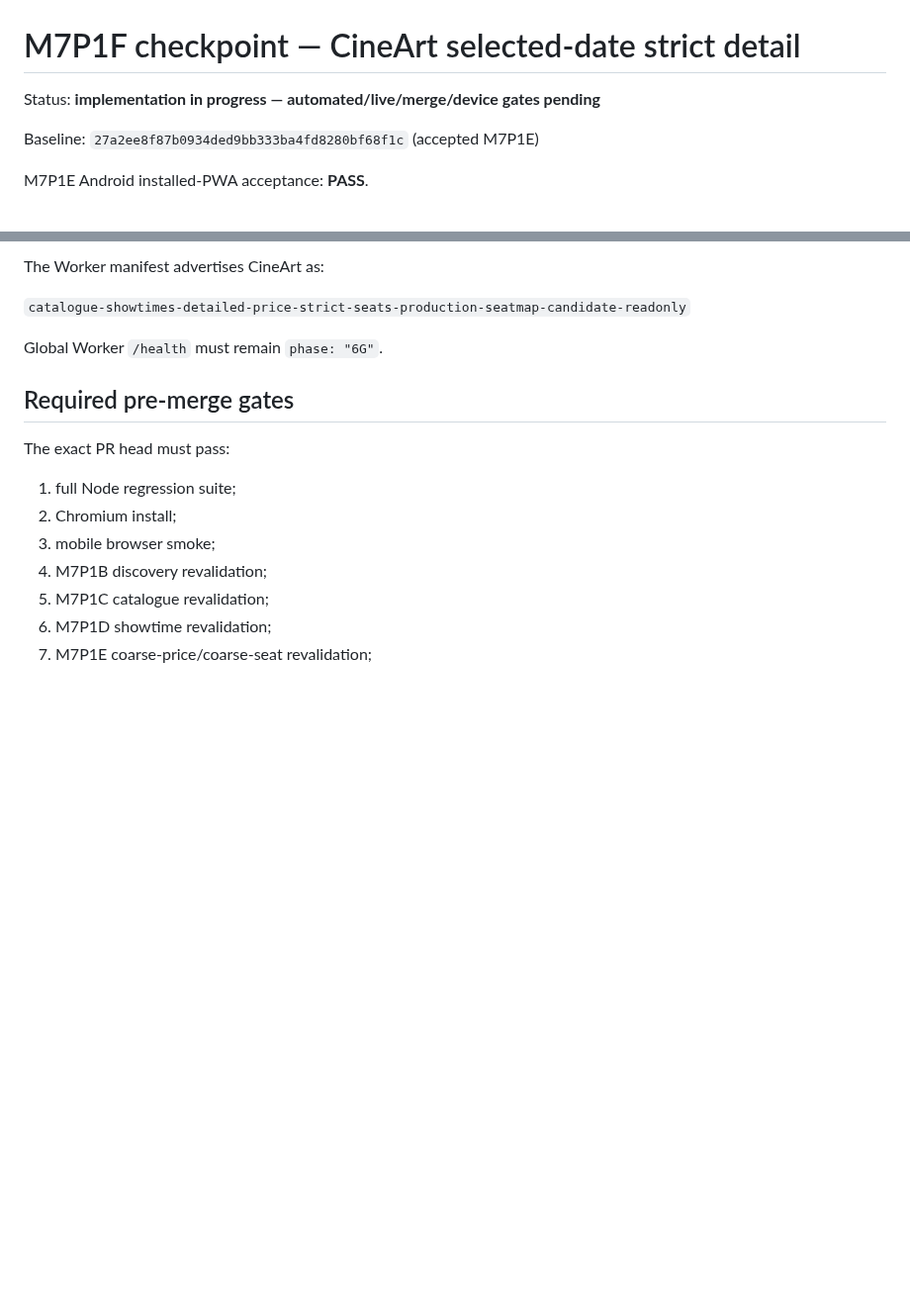
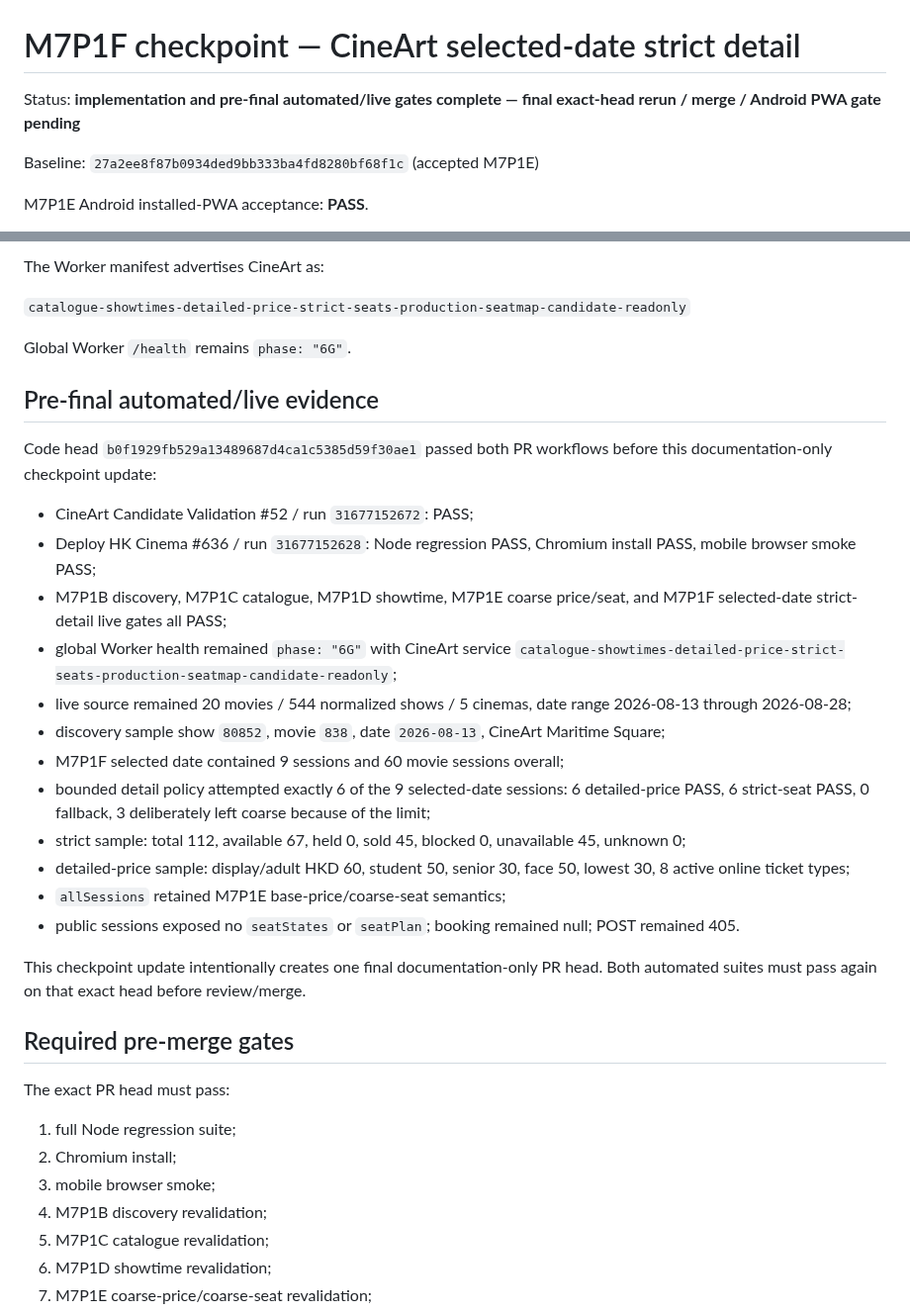
Before and after one commit to MaxYu725/hk-cinema, a Markdown page: docs/checkpoints/m7p1f-cineart-strict-detail.md, 2 parts joined by grey strips. Shown at 99% size. Rendered like a GitHub page; blank space fills up the shorter version.

Commit message:
Record M7P1F pre-final automated and live evidence

```diff
--- a/docs/checkpoints/m7p1f-cineart-strict-detail.md
+++ b/docs/checkpoints/m7p1f-cineart-strict-detail.md
@@ -1,6 +1,6 @@
 # M7P1F checkpoint — CineArt selected-date strict detail
 
-Status: **implementation in progress — automated/live/merge/device gates pending**
+Status: **implementation and pre-final automated/live gates complete — final exact-head rerun / merge / Android PWA gate pending**
 
 Baseline: `27a2ee8f87b0934ded9bb333ba4fd8280bf68f1c` (accepted M7P1E)
 
@@ -96,7 +96,26 @@ The Worker manifest advertises CineArt as:
 
 `catalogue-showtimes-detailed-price-strict-seats-production-seatmap-candidate-readonly`
 
-Global Worker `/health` must remain `phase: "6G"`.
+Global Worker `/health` remains `phase: "6G"`.
+
+## Pre-final automated/live evidence
+
+Code head `b0f1929fb529a13489687d4ca1c5385d59f30ae1` passed both PR workflows before this documentation-only checkpoint update:
+
+- CineArt Candidate Validation #52 / run `31677152672`: PASS;
+- Deploy HK Cinema #636 / run `31677152628`: Node regression PASS, Chromium install PASS, mobile browser smoke PASS;
+- M7P1B discovery, M7P1C catalogue, M7P1D showtime, M7P1E coarse price/seat, and M7P1F selected-date strict-detail live gates all PASS;
+- global Worker health remained `phase: "6G"` with CineArt service `catalogue-showtimes-detailed-price-strict-seats-production-seatmap-candidate-readonly`;
+- live source remained 20 movies / 544 normalized shows / 5 cinemas, date range 2026-08-13 through 2026-08-28;
+- discovery sample show `80852`, movie `838`, date `2026-08-13`, CineArt Maritime Square;
+- M7P1F selected date contained 9 sessions and 60 movie sessions overall;
+- bounded detail policy attempted exactly 6 of the 9 selected-date sessions: 6 detailed-price PASS, 6 strict-seat PASS, 0 fallback, 3 deliberately left coarse because of the limit;
+- strict sample: total 112, available 67, held 0, sold 45, blocked 0, unavailable 45, unknown 0;
+- detailed-price sample: display/adult HKD 60, student 50, senior 30, face 50, lowest 30, 8 active online ticket types;
+- `allSessions` retained M7P1E base-price/coarse-seat semantics;
+- public sessions exposed no `seatStates` or `seatPlan`; booking remained null; POST remained 405.
+
+This checkpoint update intentionally creates one final documentation-only PR head. Both automated suites must pass again on that exact head before review/merge.
 
 ## Required pre-merge gates
 
```
